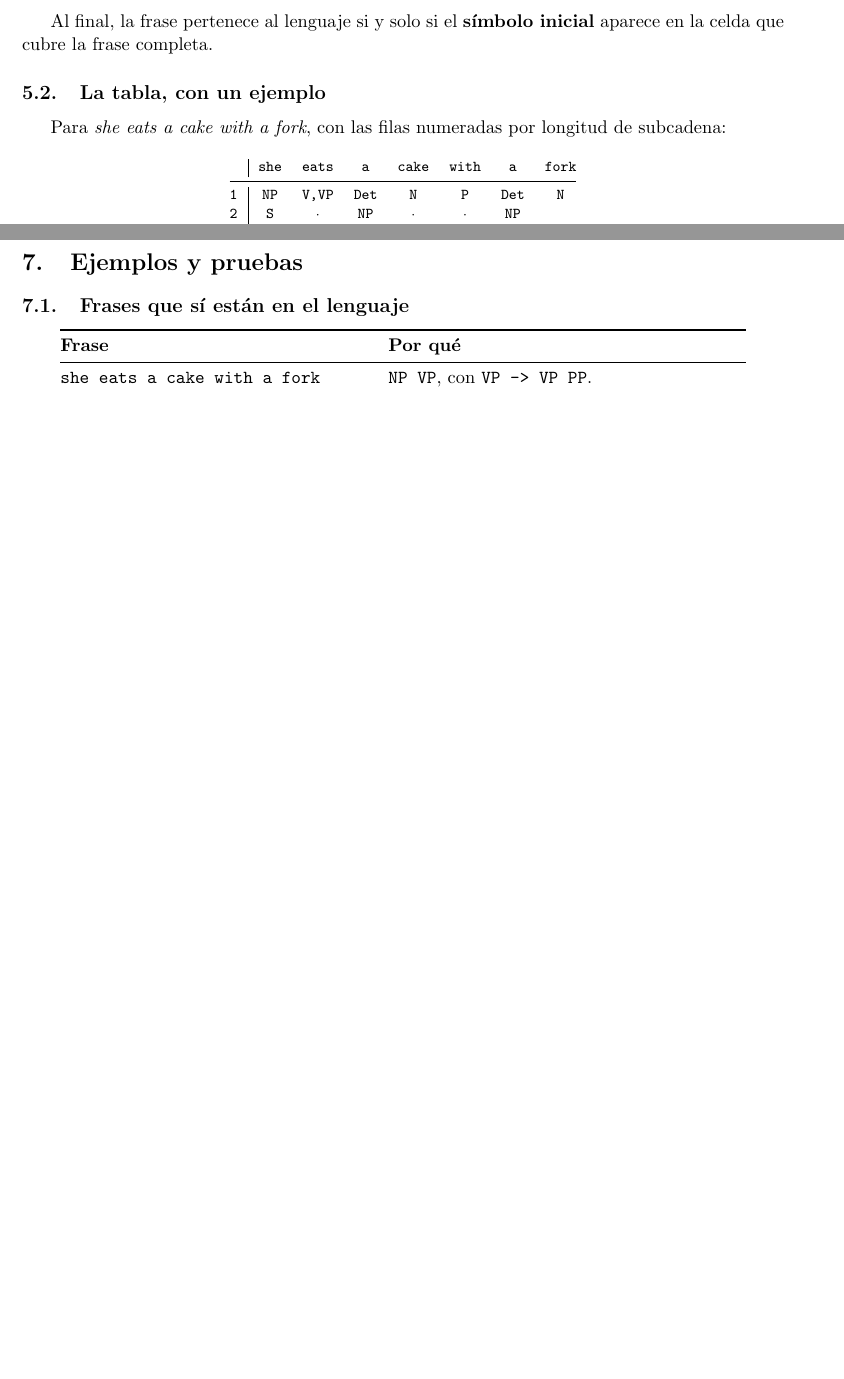
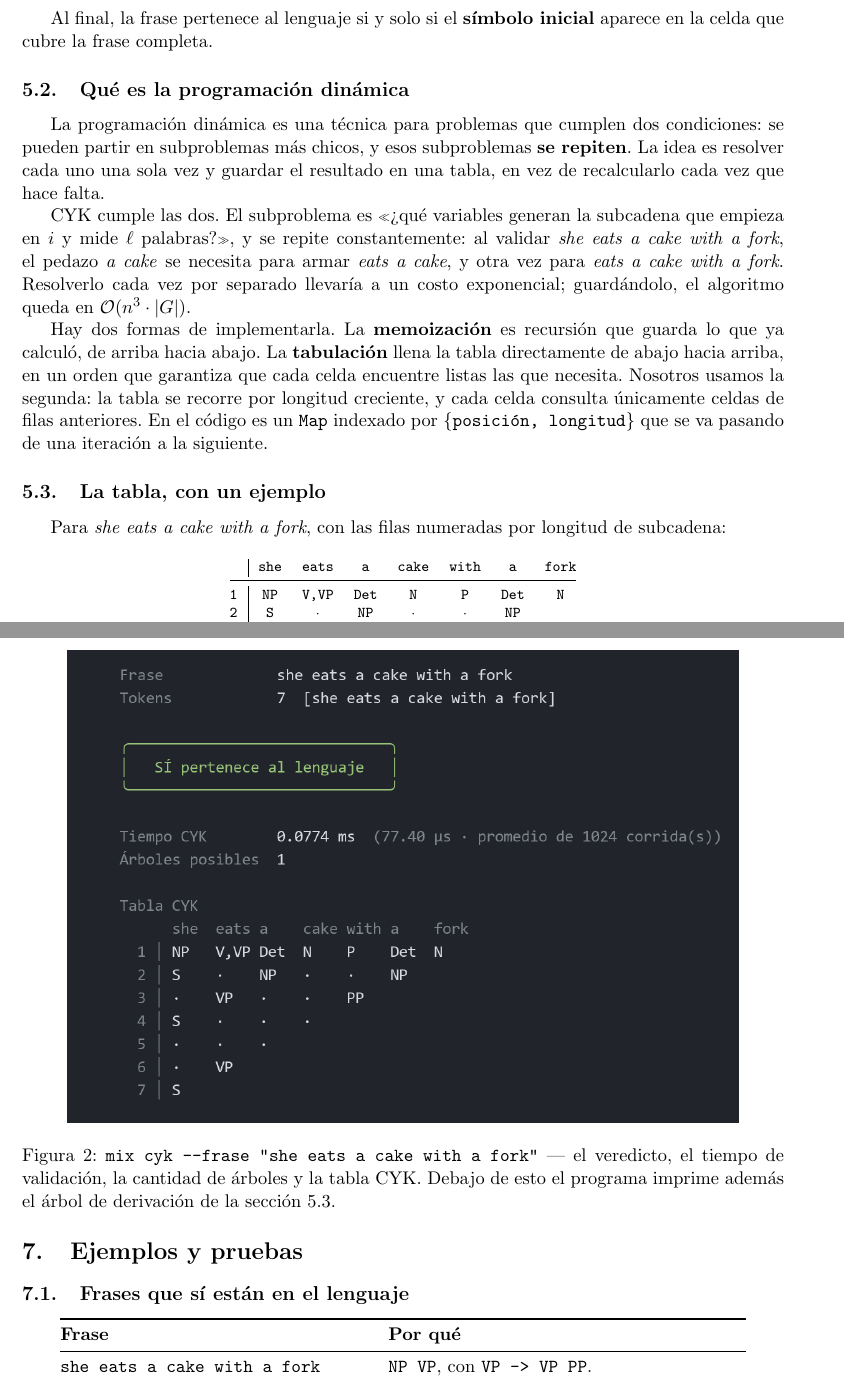
Before and after one commit to hmndz3/Proyecto2TC, a LaTeX document (docs/informe.tex): two parts of pages 8 and 10 of 13 before the commit and two parts of pages 9 and 11 of 14 after it, joined at a grey line, cut so that both start at the same text, the shorter picture padded with empty space. Compiled offline with pdfLaTeX.

Commit message:
Agrega seccion de programacion dinamica y capturas de la salida

```diff
--- a/docs/informe.tex
+++ b/docs/informe.tex
@@ -10,6 +10,7 @@
 \usepackage{forest}
 \usepackage{tikz}
 \usetikzlibrary{positioning,arrows.meta}
+\usepackage{graphicx}
 \usepackage[hidelinks]{hyperref}
 
 \definecolor{gris}{HTML}{6B7280}
@@ -463,6 +472,29 @@ pueden generar esta subcadena?}
 
 Al final, la frase pertenece al lenguaje si y solo si el \textbf{símbolo
 inicial} aparece en la celda que cubre la frase completa.
+
+\subsection{Qué es la programación dinámica}
+
+La programación dinámica es una técnica para problemas que cumplen dos
+condiciones: se pueden partir en subproblemas más chicos, y esos subproblemas
+\textbf{se repiten}. La idea es resolver cada uno una sola vez y guardar el
+resultado en una tabla, en vez de recalcularlo cada vez que hace falta.
+
+CYK cumple las dos. El subproblema es «¿qué variables generan la subcadena que
+empieza en $i$ y mide $\ell$ palabras?», y se repite constantemente: al validar
+\textit{she eats a cake with a fork}, el pedazo \textit{a cake} se necesita para
+armar \textit{eats a cake}, y otra vez para \textit{eats a cake with a fork}.
+Resolverlo cada vez por separado llevaría a un costo exponencial; guardándolo,
+el algoritmo queda en $\mathcal{O}(n^3 \cdot |G|)$.
+
+Hay dos formas de implementarla. La \textbf{memoización} es recursión que
+guarda lo que ya calculó, de arriba hacia abajo. La \textbf{tabulación} llena
+la tabla directamente de abajo hacia arriba, en un orden que garantiza que cada
+celda encuentre listas las que necesita. Nosotros usamos la segunda: la tabla
+se recorre por longitud creciente, y cada celda consulta únicamente celdas de
+filas anteriores. En el código es un \texttt{Map} indexado por
+\texttt{\{posición, longitud\}} que se va pasando de una iteración a la
+siguiente.
 
 \subsection{La tabla, con un ejemplo}
 
@@ -566,6 +598,14 @@ CYK y el árbol de derivación.
 
 % ====================================================================
 \section{Ejemplos y pruebas}
+
+\begin{figure}[ht]
+\centering
+\includegraphics[width=0.88\textwidth]{img/validacion.png}
+\caption{\texttt{mix cyk --frase "she eats a cake with a fork"} — el veredicto,
+el tiempo de validación, la cantidad de árboles y la tabla CYK. Debajo de esto
+el programa imprime además el árbol de derivación de la sección 5.3.}
+\end{figure}
 
 \subsection{Frases que sí están en el lenguaje}
 
```
Also changed, not shown: docs/img/simplificacion.png (added), docs/img/validacion.png (added), docs/informe.pdf, docs/informe.tex (8 more changed lines).
